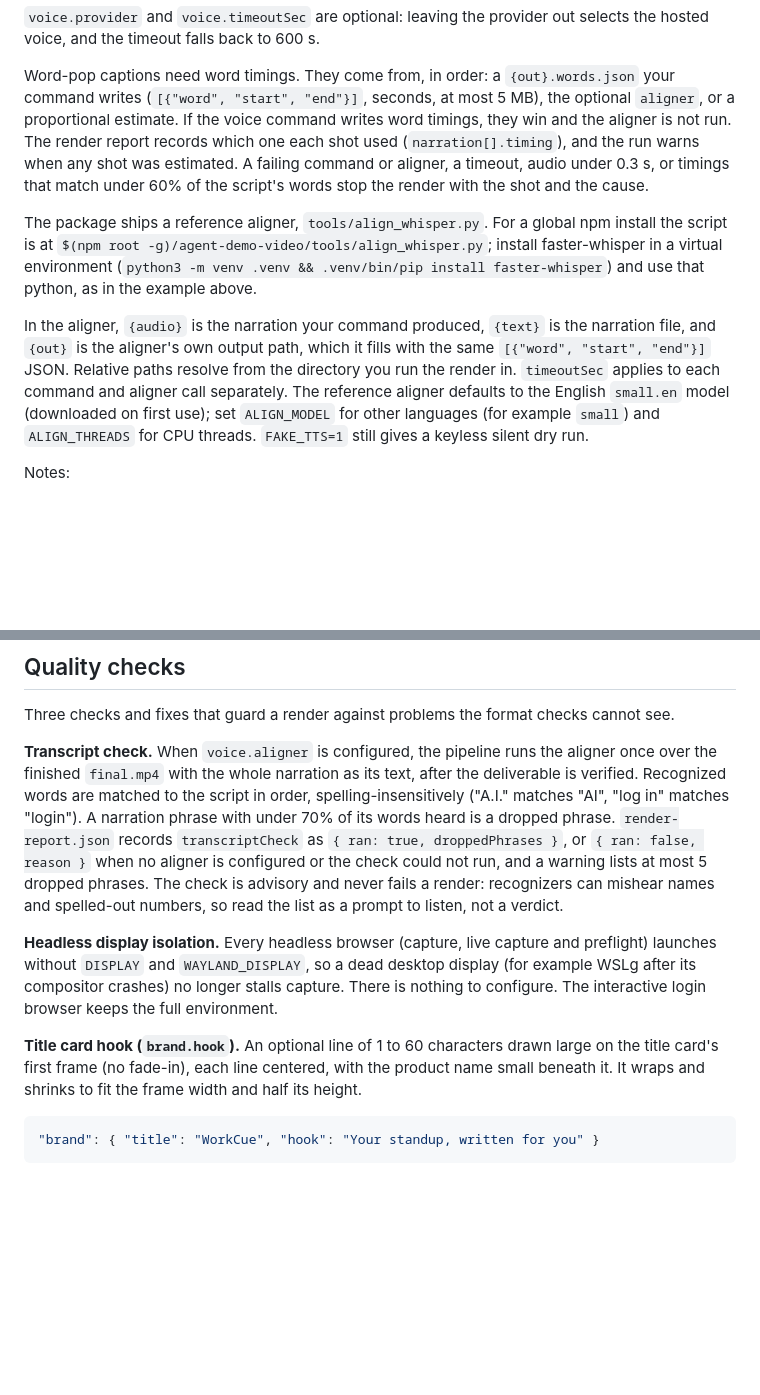
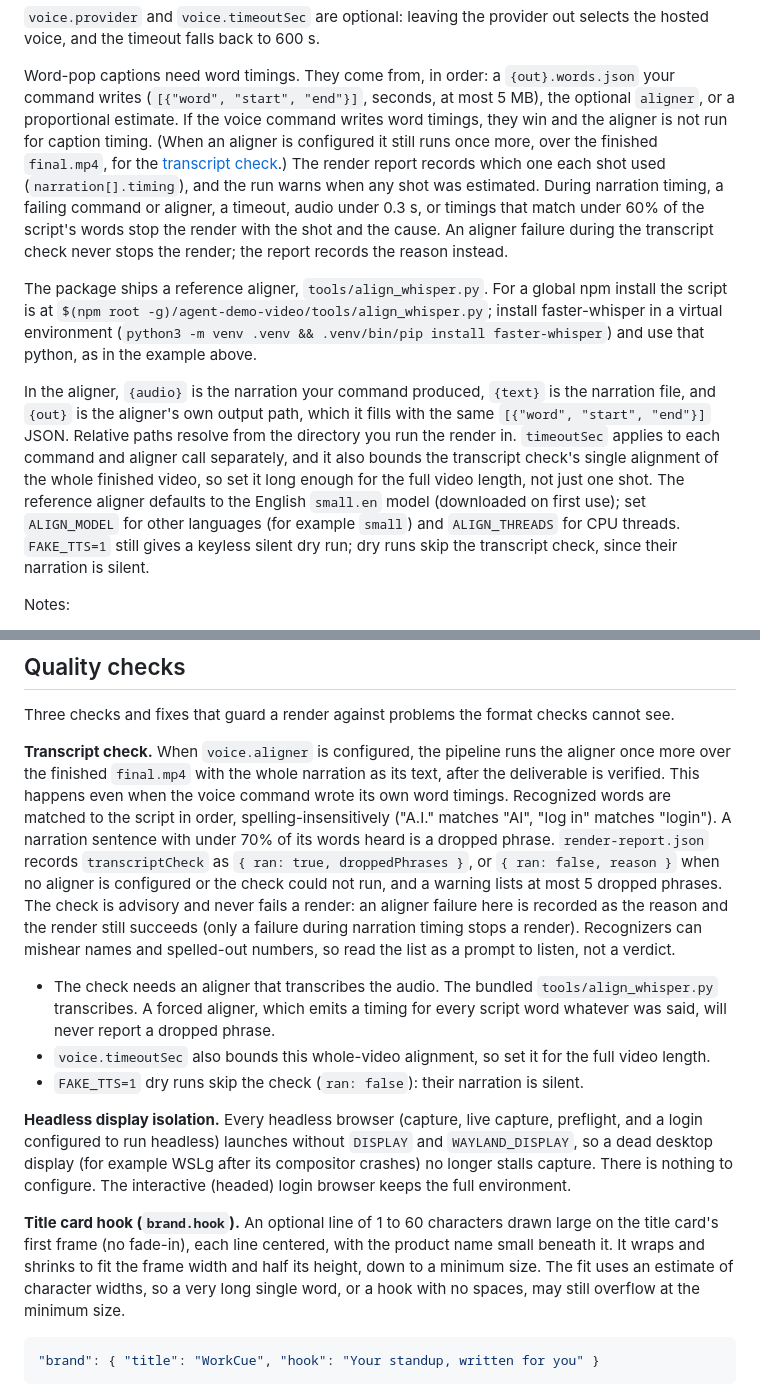
Before and after one commit to OrionArchitekton/agent-demo-video, a Markdown page: README.md, 2 parts joined by grey strips. GitHub-like rendering; blank space fills up the shorter version.

Commit message:
docs: README states when the transcript check runs and what it needs
The voice section said the aligner is not run when the voice writes its own
timings and that any aligner failure stops the render. Both are now scoped:
the aligner still runs once more over final.mp4 for the transcript check, and
a failure there never stops the render. timeoutSec also bounds that
whole-video alignment, FAKE_TTS dry runs skip the check, the check needs a
transcribing aligner (the bundled one transcribes; forced aligners report
nothing), a headless login is display-isolated too, and the hook fit is an
estimate that a very long word may still overflow.

Co-Authored-By: Claude Opus 5.5 <noreply@anthropic.com>

````diff
--- a/README.md
+++ b/README.md
@@ -389,9 +389,12 @@ voice, and the timeout falls back to 600 s.
 Word-pop captions need word timings. They come from, in order: a `{out}.words.json` your command
 writes (`[{"word", "start", "end"}]`, seconds, at most 5 MB), the optional `aligner`, or a
 proportional estimate. If the voice command writes word timings, they win and the aligner is not
-run. The render report records which one each shot used (`narration[].timing`), and the run warns
-when any shot was estimated. A failing command or aligner, a timeout, audio under 0.3 s, or
-timings that match under 60% of the script's words stop the render with the shot and the cause.
+run for caption timing. (When an aligner is configured it still runs once more, over the finished
+`final.mp4`, for the [transcript check](#quality-checks).) The render report records which one each
+shot used (`narration[].timing`), and the run warns when any shot was estimated. During narration
+timing, a failing command or aligner, a timeout, audio under 0.3 s, or timings that match under 60%
+of the script's words stop the render with the shot and the cause. An aligner failure during the
+transcript check never stops the render; the report records the reason instead.
 
 The package ships a reference aligner, `tools/align_whisper.py`. For a global npm install the
 script is at `$(npm root -g)/agent-demo-video/tools/align_whisper.py`; install faster-whisper in a
@@ -401,10 +404,12 @@ python, as in the example above.
 In the aligner, `{audio}` is the narration your command produced, `{text}` is the narration
 file, and `{out}` is the aligner's own output path, which it fills with the same
 `[{"word", "start", "end"}]` JSON. Relative paths resolve from the directory you run the render
-in. `timeoutSec` applies to each command and aligner call separately. The reference aligner
+in. `timeoutSec` applies to each command and aligner call separately, and it also bounds the
+transcript check's single alignment of the whole finished video, so set it long enough for the
+full video length, not just one shot. The reference aligner
 defaults to the English `small.en` model (downloaded on first use); set `ALIGN_MODEL` for other
 languages (for example `small`) and `ALIGN_THREADS` for CPU threads. `FAKE_TTS=1` still gives a
-keyless silent dry run.
+keyless silent dry run; dry runs skip the transcript check, since their narration is silent.
 
 Notes:
 
@@ -471,23 +476,34 @@ a clip shorter than its narration is padded by freezing the last frame, never tr
 
 Three checks and fixes that guard a render against problems the format checks cannot see.
 
-**Transcript check.** When `voice.aligner` is configured, the pipeline runs the aligner once over
-the finished `final.mp4` with the whole narration as its text, after the deliverable is verified.
-Recognized words are matched to the script in order, spelling-insensitively ("A.I." matches "AI",
-"log in" matches "login"). A narration phrase with under 70% of its words heard is a dropped
-phrase. `render-report.json` records `transcriptCheck` as `{ ran: true, droppedPhrases }`, or
+**Transcript check.** When `voice.aligner` is configured, the pipeline runs the aligner once more
+over the finished `final.mp4` with the whole narration as its text, after the deliverable is
+verified. This happens even when the voice command wrote its own word timings. Recognized words
+are matched to the script in order, spelling-insensitively ("A.I." matches "AI", "log in" matches
+"login"). A narration sentence with under 70% of its words heard is a dropped phrase.
+`render-report.json` records `transcriptCheck` as `{ ran: true, droppedPhrases }`, or
 `{ ran: false, reason }` when no aligner is configured or the check could not run, and a warning
-lists at most 5 dropped phrases. The check is advisory and never fails a render: recognizers can
-mishear names and spelled-out numbers, so read the list as a prompt to listen, not a verdict.
+lists at most 5 dropped phrases. The check is advisory and never fails a render: an aligner failure
+here is recorded as the reason and the render still succeeds (only a failure during narration
+timing stops a render). Recognizers can mishear names and spelled-out numbers, so read the list as
+a prompt to listen, not a verdict.
 
-**Headless display isolation.** Every headless browser (capture, live capture and preflight)
-launches without `DISPLAY` and `WAYLAND_DISPLAY`, so a dead desktop display (for example WSLg after
-its compositor crashes) no longer stalls capture. There is nothing to configure. The interactive
-login browser keeps the full environment.
+- The check needs an aligner that transcribes the audio. The bundled `tools/align_whisper.py`
+  transcribes. A forced aligner, which emits a timing for every script word whatever was said,
+  will never report a dropped phrase.
+- `voice.timeoutSec` also bounds this whole-video alignment, so set it for the full video length.
+- `FAKE_TTS=1` dry runs skip the check (`ran: false`): their narration is silent.
+
+**Headless display isolation.** Every headless browser (capture, live capture, preflight, and a
+login configured to run headless) launches without `DISPLAY` and `WAYLAND_DISPLAY`, so a dead
+desktop display (for example WSLg after its compositor crashes) no longer stalls capture. There is
+nothing to configure. The interactive (headed) login browser keeps the full environment.
 
 **Title card hook (`brand.hook`).** An optional line of 1 to 60 characters drawn large on the
 title card's first frame (no fade-in), each line centered, with the product name small beneath it.
-It wraps and shrinks to fit the frame width and half its height.
+It wraps and shrinks to fit the frame width and half its height, down to a minimum size. The fit
+uses an estimate of character widths, so a very long single word, or a hook with no spaces, may
+still overflow at the minimum size.
 
 ```json
 "brand": { "title": "WorkCue", "hook": "Your standup, written for you" }
````
